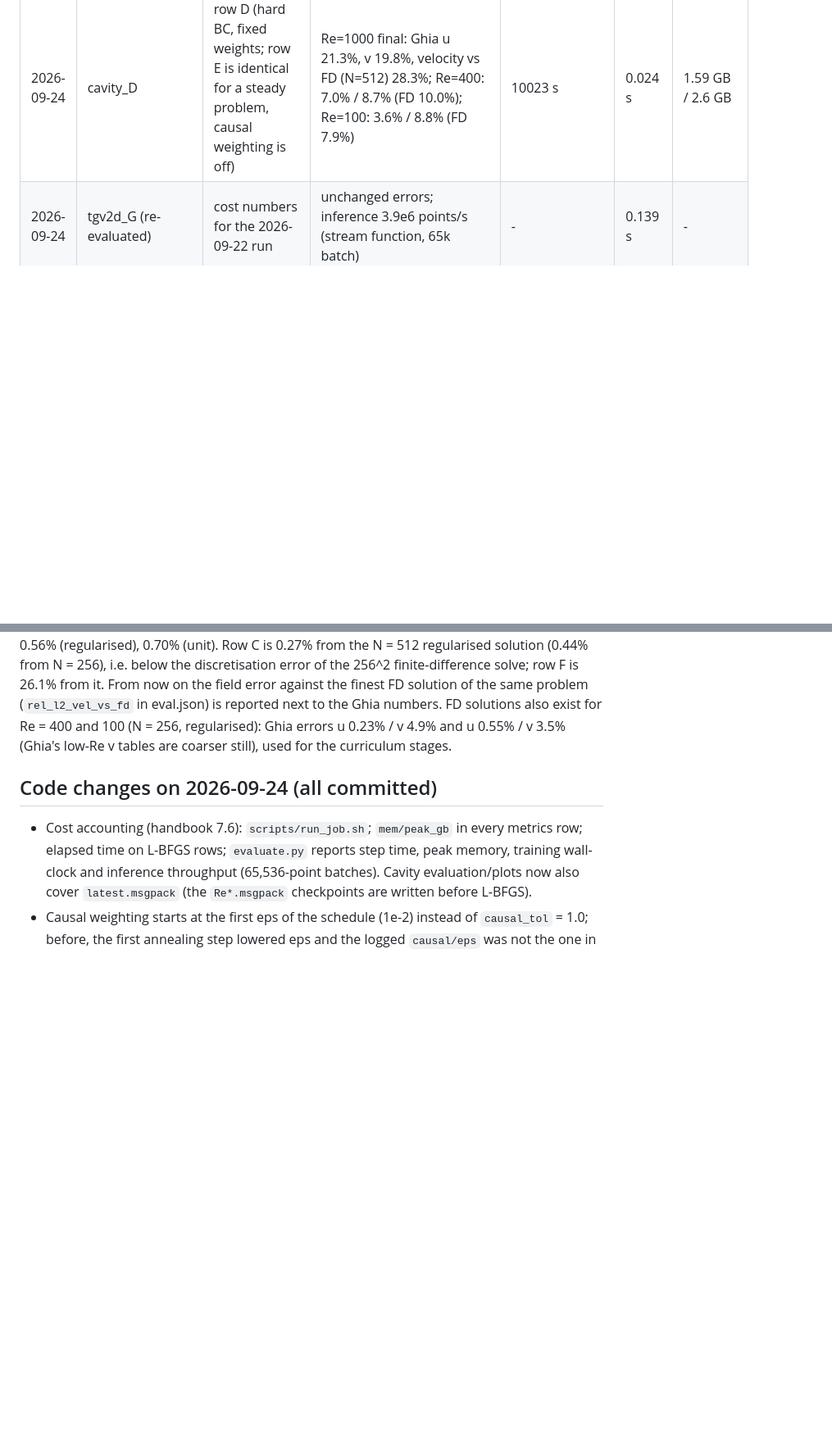
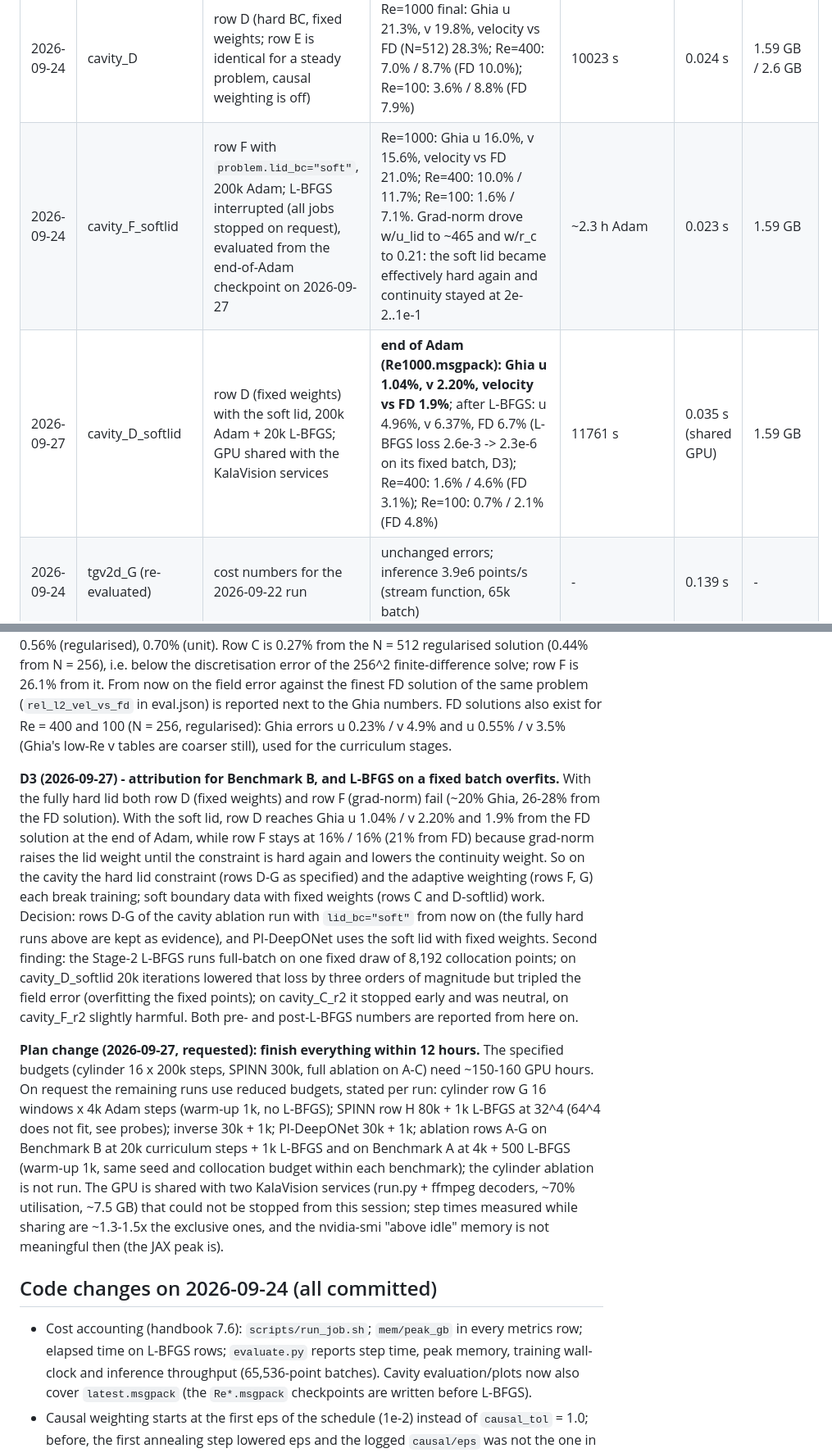
Before and after one commit to VoyagerToko/pinn, a Markdown page: STATUS.md, 2 parts joined by grey strips. Shown at 82% size. Drawn GitHub-style; blank space fills up the shorter version.

Commit message:
Cavity attribution: hard lid and grad-norm each break row B; soft lid + fixed weights reaches 1.9% of the FD field
Row D with the soft lid: Ghia 1.04% / 2.20% at the end of Adam; row F with the soft lid stays at 16%
because grad-norm makes the lid weight ~465. L-BFGS on a fixed batch overfits (loss -1000x, field
error x3). Remaining runs switch to the 12-hour reduced-budget plan recorded in STATUS.md.

Co-Authored-By: Claude Opus 5.5 (1M context) <noreply@anthropic.com>

```diff
--- a/STATUS.md
+++ b/STATUS.md
@@ -36,6 +36,8 @@ already in use on the card before the run (the Windows desktop holds ~2.1 GB).
 | 2026-09-24 | cavity_F_r2 | row F with the fixes of 24f0b1c, 200k Adam + 20k L-BFGS | Re=1000 final: Ghia u 19.8%, v 20.2%, speed 24.5% (before L-BFGS 19.5% / 19.8% / 24.3%); Re=400: 17.9% / 24.8%; Re=100: 3.8% / 12.2%; velocity vs FD regularised-lid solution 26.1% (N=512) | 8278 s (Adam 4.9k s, L-BFGS 3.3k s) | 0.024 s (L-BFGS 0.17 s/iter) | 1.58 GB / 2.6 GB |
 | 2026-09-24 | cavity_C_r2 | row C (soft BC, fixed weights) under the current code, same budget; L-BFGS stopped by the stall rule after ~9k iterations at loss 2.7e-7 | Re=1000 final: Ghia u 0.63%, v 2.05% (gate missed on v by 0.05 points), speed vs JAX-PI 4.2%, **velocity vs FD regularised-lid solution 0.27% (N=512; 0.44% vs N=256)**; Re=400: 3.1% / 5.5%; Re=100: 1.5% / 4.7% | 5721 s | 0.025 s | 1.59 GB / 2.6 GB |
 | 2026-09-24 | cavity_D | row D (hard BC, fixed weights; row E is identical for a steady problem, causal weighting is off) | Re=1000 final: Ghia u 21.3%, v 19.8%, velocity vs FD (N=512) 28.3%; Re=400: 7.0% / 8.7% (FD 10.0%); Re=100: 3.6% / 8.8% (FD 7.9%) | 10023 s | 0.024 s | 1.59 GB / 2.6 GB |
+| 2026-09-24 | cavity_F_softlid | row F with `problem.lid_bc="soft"`, 200k Adam; L-BFGS interrupted (all jobs stopped on request), evaluated from the end-of-Adam checkpoint on 2026-09-27 | Re=1000: Ghia u 16.0%, v 15.6%, velocity vs FD 21.0%; Re=400: 10.0% / 11.7%; Re=100: 1.6% / 7.1%. Grad-norm drove w/u_lid to ~465 and w/r_c to 0.21: the soft lid became effectively hard again and continuity stayed at 2e-2..1e-1 | ~2.3 h Adam | 0.023 s | 1.59 GB |
+| 2026-09-27 | cavity_D_softlid | row D (fixed weights) with the soft lid, 200k Adam + 20k L-BFGS; GPU shared with the KalaVision services | **end of Adam (Re1000.msgpack): Ghia u 1.04%, v 2.20%, velocity vs FD 1.9%**; after L-BFGS: u 4.96%, v 6.37%, FD 6.7% (L-BFGS loss 2.6e-3 -> 2.3e-6 on its fixed batch, D3); Re=400: 1.6% / 4.6% (FD 3.1%); Re=100: 0.7% / 2.1% (FD 4.8%) | 11761 s | 0.035 s (shared GPU) | 1.59 GB |
 | 2026-09-24 | tgv2d_G (re-evaluated) | cost numbers for the 2026-09-22 run | unchanged errors; inference 3.9e6 points/s (stream function, 65k batch) | - | 0.139 s | - |
 | 2026-09-24 | probes (300-2100 steps, `runs/_probe_*`) | step time / memory before the long runs | tgv3d SPINN 32^4: 0.044 s/step, 3.1 GB, ~5 min compile; **64^4: out of memory** (one 11.1 GB buffer; the card has ~13.9 GB free); cylinder row G: 0.089 s/step with remat, 0.55 GB, plus ~10% for the grad-norm/RAD/causal updates every 1000 steps | - | - | - |
 
@@ -81,6 +83,28 @@ against the finest FD solution of the same problem (`rel_l2_vel_vs_fd` in eval.j
 Ghia numbers. FD solutions also exist for Re = 400 and 100 (N = 256, regularised): Ghia errors u 0.23% / v 4.9%
 and u 0.55% / v 3.5% (Ghia's low-Re v tables are coarser still), used for the curriculum stages.
 
+**D3 (2026-09-27) - attribution for Benchmark B, and L-BFGS on a fixed batch overfits.** With the fully hard lid
+both row D (fixed weights) and row F (grad-norm) fail (~20% Ghia, 26-28% from the FD solution). With the soft lid,
+row D reaches Ghia u 1.04% / v 2.20% and 1.9% from the FD solution at the end of Adam, while row F stays at
+16% / 16% (21% from FD) because grad-norm raises the lid weight until the constraint is hard again and lowers the
+continuity weight. So on the cavity the hard lid constraint (rows D-G as specified) and the adaptive weighting
+(rows F, G) each break training; soft boundary data with fixed weights (rows C and D-softlid) work. Decision: rows
+D-G of the cavity ablation run with `lid_bc="soft"` from now on (the fully hard runs above are kept as evidence),
+and PI-DeepONet uses the soft lid with fixed weights. Second finding: the Stage-2 L-BFGS runs full-batch on one
+fixed draw of 8,192 collocation points; on cavity_D_softlid 20k iterations lowered that loss by three orders of
+magnitude but tripled the field error (overfitting the fixed points); on cavity_C_r2 it stopped early and was
+neutral, on cavity_F_r2 slightly harmful. Both pre- and post-L-BFGS numbers are reported from here on.
+
+**Plan change (2026-09-27, requested): finish everything within 12 hours.** The specified budgets (cylinder 16 x 200k
+steps, SPINN 300k, full ablation on A-C) need ~150-160 GPU hours. On request the remaining runs use reduced
+budgets, stated per run: cylinder row G 16 windows x 4k Adam steps (warm-up 1k, no L-BFGS); SPINN row H 80k + 1k
+L-BFGS at 32^4 (64^4 does not fit, see probes); inverse 30k + 1k; PI-DeepONet 30k + 1k; ablation rows A-G on
+Benchmark B at 20k curriculum steps + 1k L-BFGS and on Benchmark A at 4k + 500 L-BFGS (warm-up 1k, same seed and
+collocation budget within each benchmark); the cylinder ablation is not run. The GPU is shared with two
+KalaVision services (run.py + ffmpeg decoders, ~70% utilisation, ~7.5 GB) that could not be stopped from this
+session; step times measured while sharing are ~1.3-1.5x the exclusive ones, and the nvidia-smi "above idle" memory
+is not meaningful then (the JAX peak is).
+
 ## Code changes on 2026-09-24 (all committed)
 
 - Cost accounting (handbook 7.6): `scripts/run_job.sh`; `mem/peak_gb` in every metrics row; elapsed time on
```
